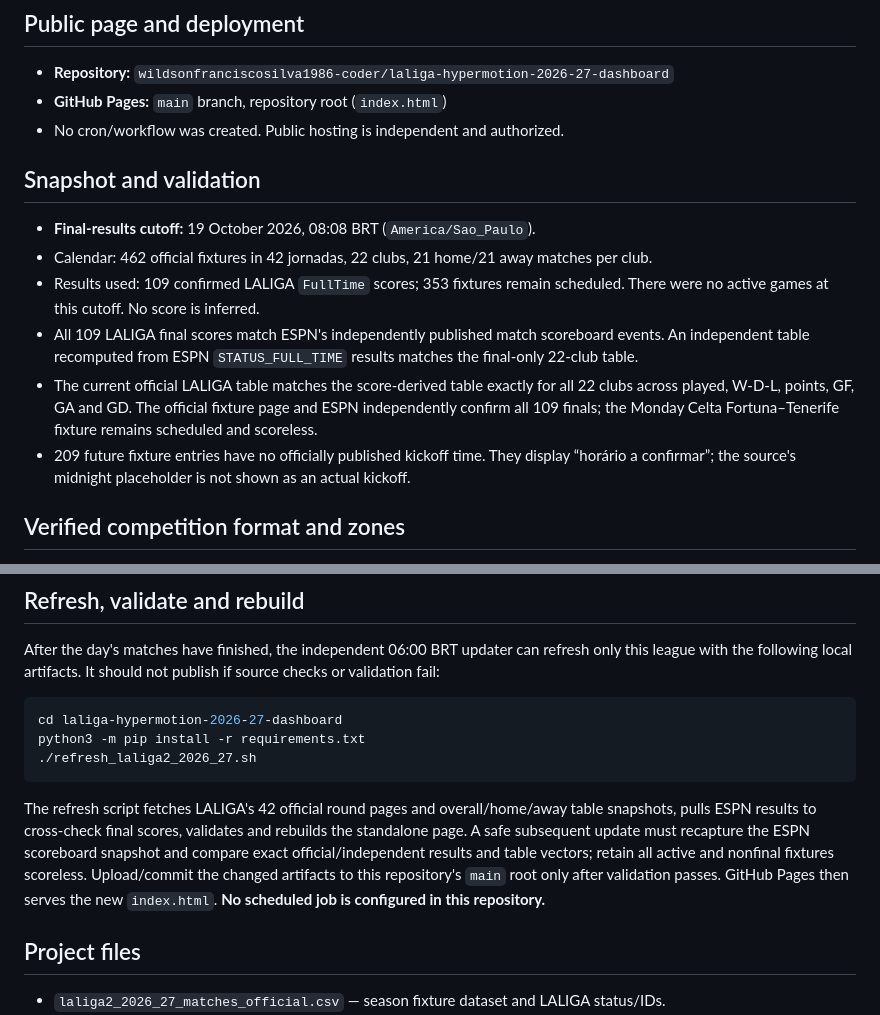
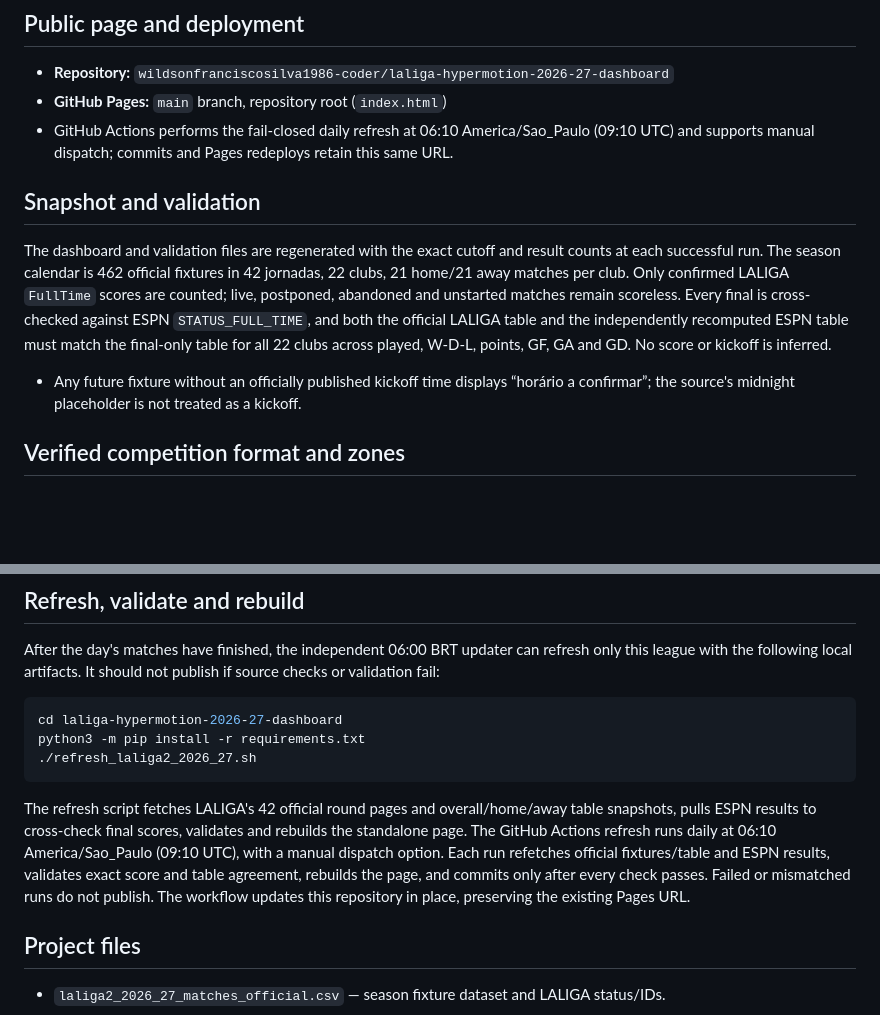
Before and after one commit to wildsonfranciscosilva1986-coder/laliga-hypermotion-2026-27-dashboard, a Markdown page: README.md, 2 parts joined by grey strips. GitHub-like rendering; blank space fills up the shorter version.

Commit message:
Configura atualizacao automatica segura: laliga-hypermotion-2026-27-dashboard

````diff
--- a/README.md
+++ b/README.md
@@ -6,16 +6,12 @@ Standalone, mobile-first, interactive dashboard for Spain's Segunda División (L
 
 - **Repository:** `wildsonfranciscosilva1986-coder/laliga-hypermotion-2026-27-dashboard`
 - **GitHub Pages:** `main` branch, repository root (`index.html`)
-- No cron/workflow was created. Public hosting is independent and authorized.
+- GitHub Actions performs the fail-closed daily refresh at 06:10 America/Sao_Paulo (09:10 UTC) and supports manual dispatch; commits and Pages redeploys retain this same URL.
 
 ## Snapshot and validation
 
-- **Final-results cutoff:** 19 October 2026, 08:08 BRT (`America/Sao_Paulo`).
-- Calendar: 462 official fixtures in 42 jornadas, 22 clubs, 21 home/21 away matches per club.
-- Results used: 109 confirmed LALIGA `FullTime` scores; 353 fixtures remain scheduled. There were no active games at this cutoff. No score is inferred.
-- All 109 LALIGA final scores match ESPN's independently published match scoreboard events. An independent table recomputed from ESPN `STATUS_FULL_TIME` results matches the final-only 22-club table.
-- The current official LALIGA table matches the score-derived table exactly for all 22 clubs across played, W-D-L, points, GF, GA and GD. The official fixture page and ESPN independently confirm all 109 finals; the Monday Celta Fortuna–Tenerife fixture remains scheduled and scoreless.
-- 209 future fixture entries have no officially published kickoff time. They display “horário a confirmar”; the source's midnight placeholder is not shown as an actual kickoff.
+The dashboard and validation files are regenerated with the exact cutoff and result counts at each successful run. The season calendar is 462 official fixtures in 42 jornadas, 22 clubs, 21 home/21 away matches per club. Only confirmed LALIGA `FullTime` scores are counted; live, postponed, abandoned and unstarted matches remain scoreless. Every final is cross-checked against ESPN `STATUS_FULL_TIME`, and both the official LALIGA table and the independently recomputed ESPN table must match the final-only table for all 22 clubs across played, W-D-L, points, GF, GA and GD. No score or kickoff is inferred.
+- Any future fixture without an officially published kickoff time displays “horário a confirmar”; the source's midnight placeholder is not treated as a kickoff.
 
 ## Verified competition format and zones
 
@@ -42,7 +38,7 @@ python3 -m pip install -r requirements.txt
 ./refresh_laliga2_2026_27.sh
 ```
 
-The refresh script fetches LALIGA's 42 official round pages and overall/home/away table snapshots, pulls ESPN results to cross-check final scores, validates and rebuilds the standalone page. A safe subsequent update must recapture the ESPN scoreboard snapshot and compare exact official/independent results and table vectors; retain all active and nonfinal fixtures scoreless. Upload/commit the changed artifacts to this repository's `main` root only after validation passes. GitHub Pages then serves the new `index.html`. **No scheduled job is configured in this repository.**
+The refresh script fetches LALIGA's 42 official round pages and overall/home/away table snapshots, pulls ESPN results to cross-check final scores, validates and rebuilds the standalone page. The GitHub Actions refresh runs daily at 06:10 America/Sao_Paulo (09:10 UTC), with a manual dispatch option. Each run refetches official fixtures/table and ESPN results, validates exact score and table agreement, rebuilds the page, and commits only after every check passes. Failed or mismatched runs do not publish. The workflow updates this repository in place, preserving the existing Pages URL.
 
 ## Project files
 
````
